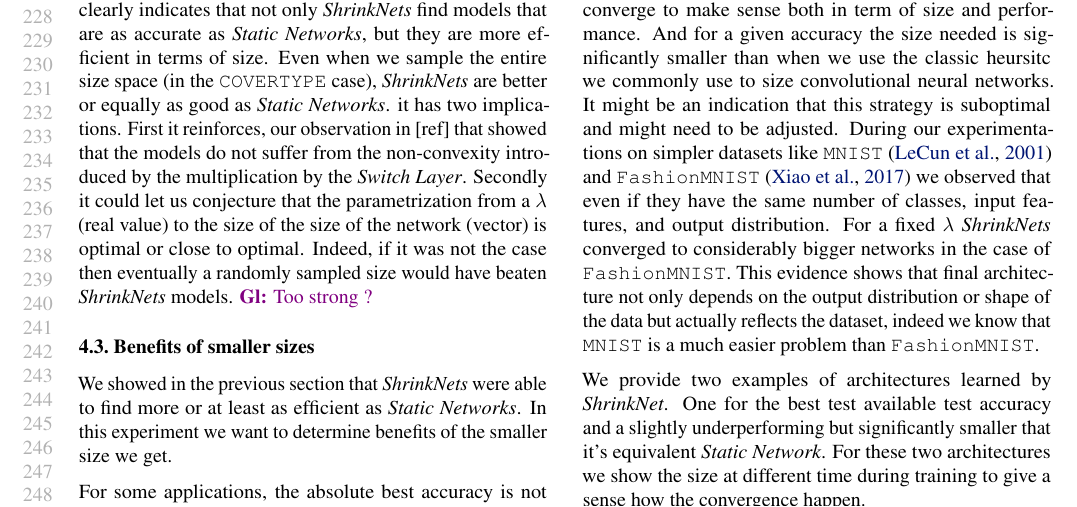
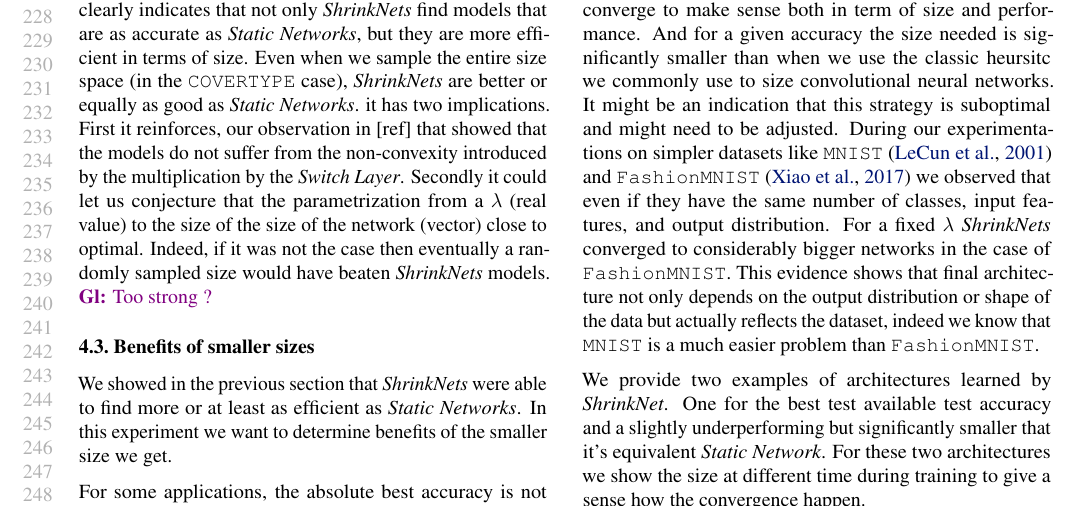
Before and after one commit to mitdbg/fastdeepnets, a LaTeX paper (paper/ICML/paper.tex, which reads paper/ICML/evaluation.tex): part of page 5 of 11, cut so that both start at the same text. Compiled offline with pdfLaTeX.

Commit message:
Make a statement less strong

```diff
--- a/paper/ICML/evaluation.tex
+++ b/paper/ICML/evaluation.tex
@@ -100,7 +100,7 @@ it has two implications. First it reinforces, our observation in [ref] that
 showed that the models do not suffer from the non-convexity introduced by the
 multiplication by the \textit{Switch Layer}. Secondly it could let us conjecture
 that the parametrization from a $\lambda$ (real value) to the size of the
-size of the network (vector) is optimal or close to optimal. Indeed, if it was
+size of the network (vector) close to optimal. Indeed, if it was
 not the case then eventually a randomly sampled size would have beaten
 \textit{ShrinkNets} models. \gl{Too strong ?}
 
```
Also changed, not shown: paper/ICML/paper.pdf.
